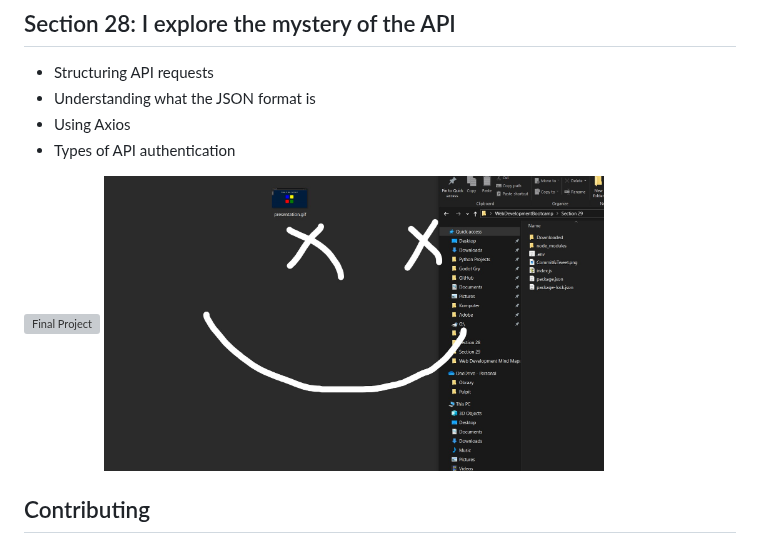
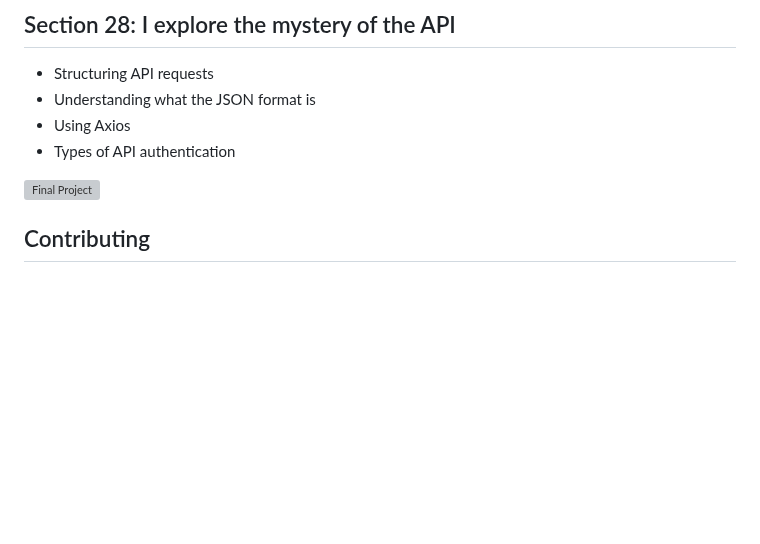
Before and after one commit to KentoDecem/WebDevelopmentBootcamp, a Markdown page: README.md, the part around the change. Rendered like a GitHub page; blank space fills up the shorter version; grey boxes are pictures that could not be loaded.

```diff
--- a/README.md
+++ b/README.md
@@ -186,9 +186,6 @@ I understood the basics of git.
 <img src="https://github.com/KentoDecem/WebDevelopmentBootcamp/blob/main/Section%2028/secrets.gif" alt="Final Project" width="500">
 
 
-<img src="https://raw.githubusercontent.com/KentoDecem/WebDevelopmentBootcamp/main/Section%2029/presentation.png" alt="Final Project" width="500">
-
-
 ## Contributing
 Are you ready to embark on this web development journey together? Your contributions are more than welcome! Whether you have fresh project ideas or want to improve existing ones, join me on this coding quest. Let's write the future of web development! 💡
 
```
